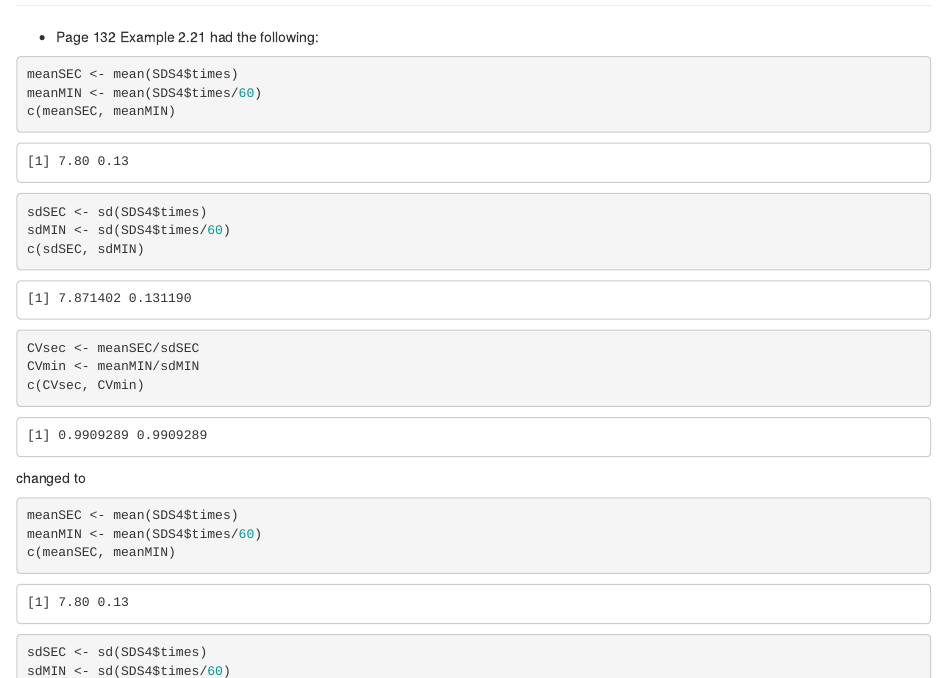
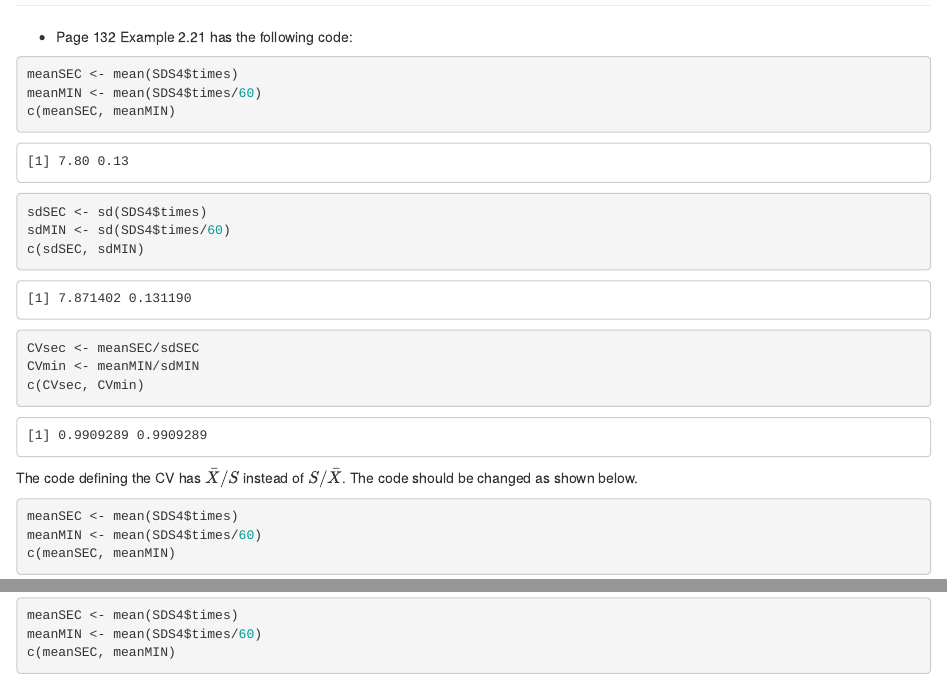
Before and after one commit to alanarnholt/PASWR2E-Book, an R Markdown document (errata.Rmd): the page in a window 1100 px wide, from 190 px down, and a second part further down, joined at a grey line. The pictures show the output file errata.html that the author committed with the source, opened offline.

Commit message:
better explanation

````diff
--- a/errata.Rmd
+++ b/errata.Rmd
@@ -16,7 +16,7 @@ knitr::opts_chunk$set(echo = TRUE, comment = NA)
 
 --------------------
 
-* Page 132 Example 2.21 had the following:
+* Page 132 Example 2.21 has the following code:
 
 ```{r}
 meanSEC <- mean(SDS4$times)
@@ -29,7 +29,8 @@ CVsec <- meanSEC/sdSEC
 CVmin <- meanMIN/sdMIN
 c(CVsec, CVmin)
 ```
- changed to
+
+The code defining the CV has $\bar{X}/S$ instead of $S/\bar{X}$.  The code should be changed as shown below.
 
 ```{r}
 meanSEC <- mean(SDS4$times)
````
Also changed, not shown: errata.html.
